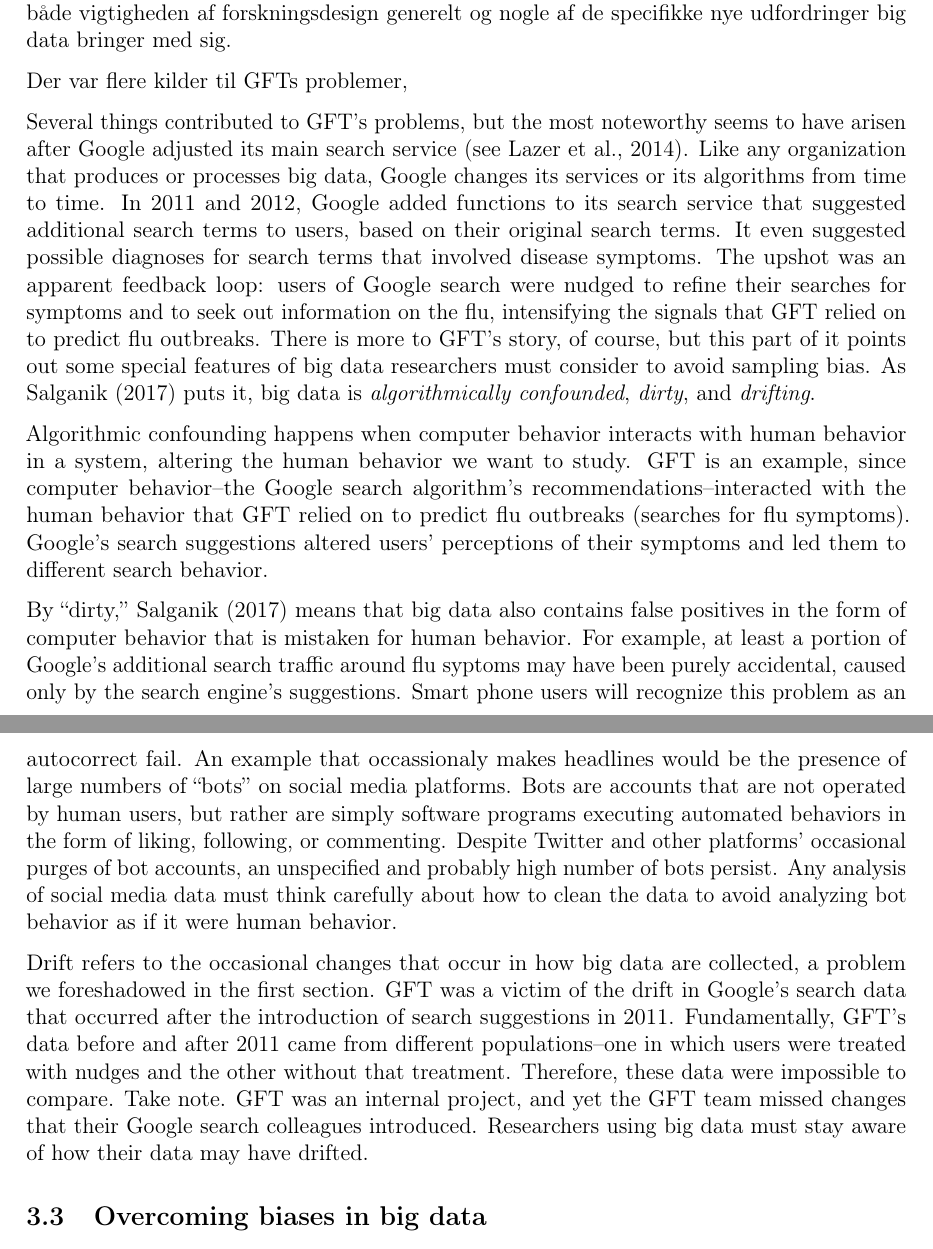
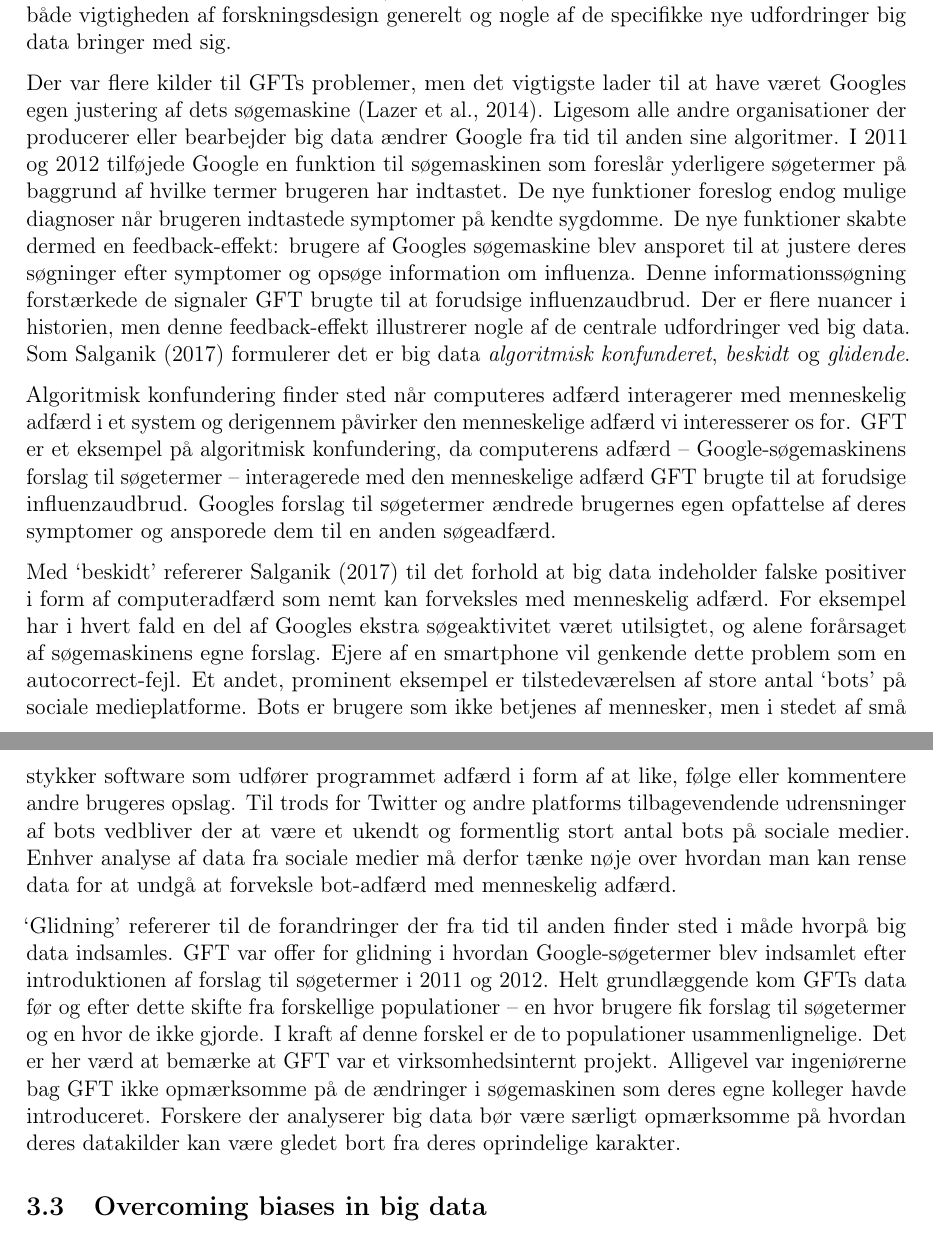
Before and after one commit to mattwloftis/textbookchapter, an R Markdown document (draft_v01.Rmd): two parts of pages 6 and 7 of 12, joined at a grey line, cut so that both start at the same text. Rendered offline with R 4.5, knitr and Pandoc, then LaTeX, with nearby package versions; a font, style sheet, LaTeX package, included part or bibliography that could not be used is replaced or left out.

Commit message:
translate

```diff
--- a/draft_v01.Rmd
+++ b/draft_v01.Rmd
@@ -111,15 +111,13 @@ Det har således altid været tilfældet at man risikerer at få de forkerte sva
 
 Big data stiller os ikke blot over for velkendte kilder til bias, men også nye af slagsen. Det måske mest berømte eksempel kommer fra projektet *Google Flu Trends*. Google Flu Trends var et Google-projektet som blev lanceret i 2008 med en ambition om at foudsige regionale influenza-epidemier ved hjælp af finkornede data om Google-søgninger efter typiske inluenza-symptomer [@Getal2009]. Til at begynde med demonstrerede GFT en evne til med imponerende nøjagtighed at forudsige influenza-epidemier langt hurtigere end de amerikanske sundhedsmyndigheder kunne. Men over tid blev GFTs performance ringere. Da projektet blev lukket i 2015 havde GFT i årevis forudsagt langt større influenzaepidemier end dem det amerikanske *Centers for Disease Control and Prevention*, svarende til den danske Sundhedsstyrelse, kunne konstatere [@harford14]. Årsagerne til GFTs deroute illusterer både vigtigheden af forskningsdesign generelt og nogle af de specifikke nye udfordringer big data bringer med sig.
 
-Der var flere kilder til GFTs problemer,
+Der var flere kilder til GFTs problemer, men det vigtigste lader til at have været Googles egen justering af dets søgemaskine [@LKKV14]. Ligesom alle andre organisationer der producerer eller bearbejder big data ændrer Google fra tid til anden sine algoritmer. I 2011 og 2012 tilføjede Google en funktion til søgemaskinen som foreslår yderligere søgetermer på baggrund af hvilke termer brugeren har indtastet. De nye funktioner foreslog endog mulige diagnoser når brugeren indtastede symptomer på kendte sygdomme. De nye funktioner skabte dermed en feedback-effekt: brugere af Googles søgemaskine blev ansporet til at justere deres søgninger efter symptomer og opsøge information om influenza. Denne informationssøgning forstærkede de signaler GFT brugte til at forudsige influenzaudbrud. Der er flere nuancer i historien, men denne feedback-effekt illustrerer nogle af de centrale udfordringer ved big data. Som @salganik17 formulerer det er big data *algoritmisk konfunderet*, *beskidt* og *glidende*.
 
-Several things contributed to GFT's problems, but the most noteworthy seems to have arisen after Google adjusted its main search service [see @LKKV14]. Like any organization that produces or processes big data, Google changes its services or its algorithms from time to time. In 2011 and 2012, Google added functions to its search service that suggested additional search terms to users, based on their original search terms. It even suggested possible diagnoses for search terms that involved disease symptoms. The upshot was an apparent feedback loop: users of Google search were nudged to refine their searches for symptoms and to seek out information on the flu, intensifying the signals that GFT relied on to predict flu outbreaks. There is more to GFT's story, of course, but this part of it points out some special features of big data researchers must consider to avoid sampling bias. As @salganik17 puts it, big data is *algorithmically confounded*, *dirty*, and *drifting*.
+Algoritmisk konfundering finder sted når computeres adfærd interagerer med menneskelig adfærd i et system og derigennem påvirker den menneskelige adfærd vi interesserer os for. GFT er et eksempel på algoritmisk konfundering, da computerens adfærd -- Google-søgemaskinens forslag til søgetermer -- interagerede med den menneskelige adfærd GFT brugte til at forudsige influenzaudbrud. Googles forslag til søgetermer ændrede brugernes egen opfattelse af deres symptomer og ansporede dem til en anden søgeadfærd.
 
-Algorithmic confounding happens when computer behavior interacts with human behavior in a system, altering the human behavior we want to study. GFT is an example, since computer behavior--the Google search algorithm's recommendations--interacted with the human behavior that GFT relied on to predict flu outbreaks (searches for flu symptoms). Google's search suggestions altered users' perceptions of their symptoms and led them to different search behavior.
+Med 'beskidt' refererer @salganik17 til det forhold at big data indeholder falske positiver i form af computeradfærd som nemt kan forveksles med menneskelig adfærd. For eksempel har i hvert fald en del af Googles ekstra søgeaktivitet været utilsigtet, og alene forårsaget af søgemaskinens egne forslag. Ejere af en smartphone vil genkende dette problem som en autocorrect-fejl. Et andet, prominent eksempel er tilstedeværelsen af store antal 'bots' på sociale medieplatforme. Bots er brugere som ikke betjenes af mennesker, men i stedet af små stykker software som udfører programmet adfærd i form af at like, følge eller kommentere andre brugeres opslag. Til trods for Twitter og andre platforms tilbagevendende udrensninger af bots vedbliver der at være et ukendt og formentlig stort antal bots på sociale medier. Enhver analyse af data fra sociale medier må derfor tænke nøje over hvordan man kan rense data for at undgå at forveksle bot-adfærd med menneskelig adfærd.
 
-By "dirty," @salganik17 means that big data also contains false positives in the form of computer behavior that is mistaken for human behavior. For example, at least a portion of Google's additional search traffic around flu syptoms may have been purely accidental, caused only by the search engine's suggestions. Smart phone users will recognize this problem as an autocorrect fail. An example that occassionaly makes headlines would be the presence of large numbers of "bots" on social media platforms. Bots are accounts that are not operated by human users, but rather are simply software programs executing automated behaviors in the form of liking, following, or commenting. Despite Twitter and other platforms' occasional purges of bot accounts, an unspecified and probably high number of bots persist. Any analysis of social media data must think carefully about how to clean the data to avoid analyzing bot behavior as if it were human behavior.
-
-Drift refers to the occasional changes that occur in how big data are collected, a problem we foreshadowed in the first section. GFT was a victim of the drift in Google's search data that occurred after the introduction of search suggestions in 2011. Fundamentally, GFT's data before and after 2011 came from different populations--one in which users were treated with nudges and the other without that treatment. Therefore, these data were impossible to compare. Take note. GFT was an internal project, and yet the GFT team missed changes that their Google search colleagues introduced. Researchers using big data must stay aware of how their data may have drifted.
+'Glidning' refererer til de forandringer der fra tid til anden finder sted i måde hvorpå big data indsamles. GFT var offer for glidning i hvordan Google-søgetermer blev indsamlet efter introduktionen af forslag til søgetermer i 2011 og 2012. Helt grundlæggende kom GFTs data før og efter dette skifte fra forskellige populationer -- en hvor brugere fik forslag til søgetermer og en hvor de ikke gjorde. I kraft af denne forskel er de to populationer usammenlignelige. Det er her værd at bemærke at GFT var et virksomhedsinternt projekt. Alligevel var ingeniørerne bag GFT ikke opmærksomme på de ændringer i søgemaskinen som deres egne kolleger havde introduceret. Forskere der analyserer big data bør være særligt opmærksomme på hvordan deres datakilder kan være gledet bort fra deres oprindelige karakter.
 
 ## Overcoming biases in big data
 
```
